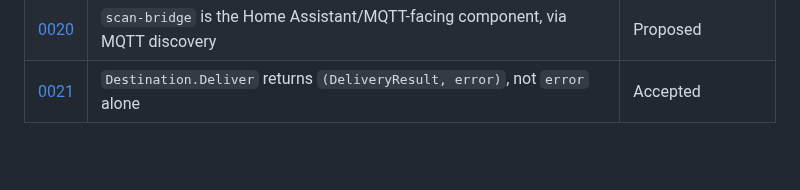
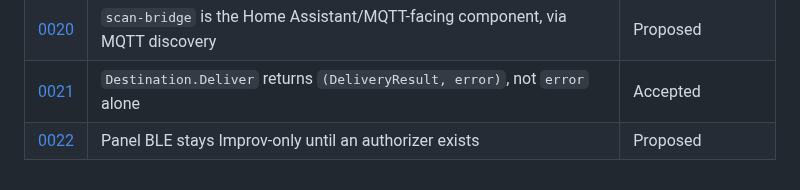
Before and after one commit to strausmann/paperless-scan-bridge, a Markdown page: docs/decisions/README.md, the part around the change. GitHub-like rendering; blank space fills up the shorter version.

```diff
--- a/docs/decisions/README.md
+++ b/docs/decisions/README.md
@@ -40,6 +40,7 @@ see `.claude/rules/adr.md`. **Precedence on conflict: ADR > guidelines/`AGENTS.m
 | [0019](0019-scanner-power-control-pluggable-interface.md) | Scanner power control via a pluggable `PowerControl` interface + registry | Proposed |
 | [0020](0020-mqtt-home-assistant-integration.md) | `scan-bridge` is the Home Assistant/MQTT-facing component, via MQTT discovery | Proposed |
 | [0021](0021-destination-deliver-result.md) | `Destination.Deliver` returns `(DeliveryResult, error)`, not `error` alone | Accepted |
+| [0022](0022-panel-ble-management-surface.md) | Panel BLE stays Improv-only until an authorizer exists | Proposed |
 
 <!-- Backfill candidates still pending clarification (95% rule): ESP32 panel (#9) · profile storage
      YAML-vs-DB · scanbd hardware-button path (ARCHITECTURE vs #7) · secrets SOPS-vs-env · storage
```
Also changed, not shown: docs/decisions/0022-panel-ble-management-surface.md (added, +114 -0 lines).
